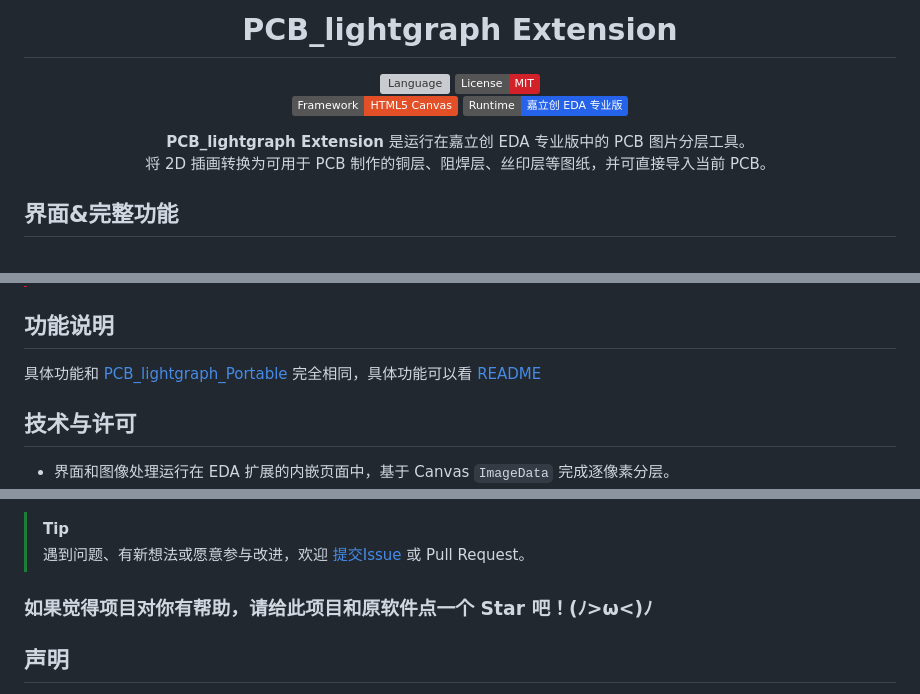
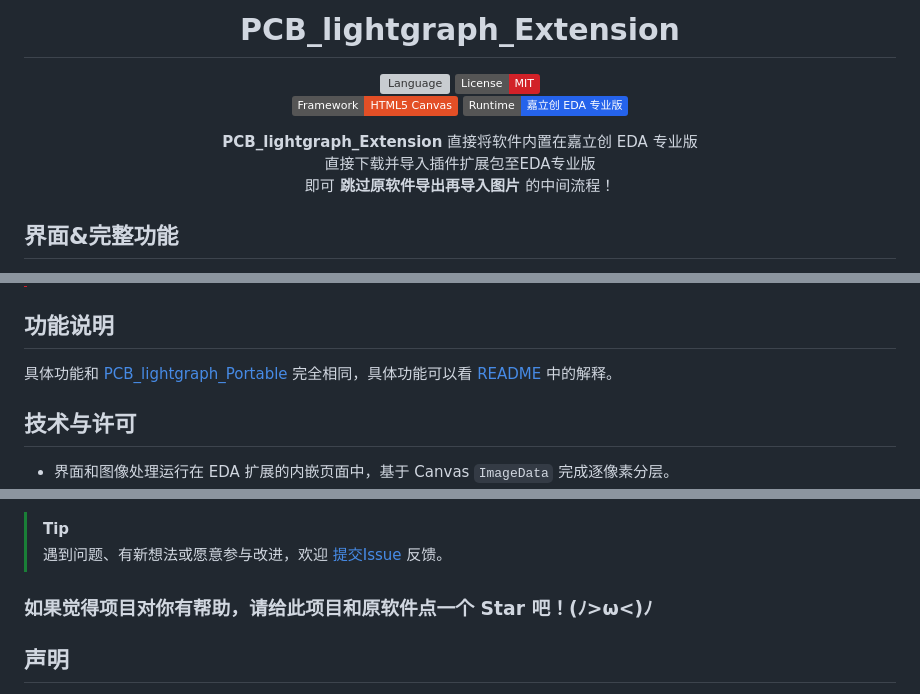
Before and after one commit to G100wasd/PCB_lightgraph_Extension, a Markdown page: README.md, 3 parts joined by grey strips. GitHub-like rendering; badges without logos; grey boxes are pictures that could not be loaded.

Commit message:
docs：更新README

```diff
--- a/README.md
+++ b/README.md
@@ -1,4 +1,4 @@
-<h1 align="center">PCB_lightgraph Extension</h1>
+<h1 align="center">PCB_lightgraph_Extension</h1>
 
 <p align="center">
   <img alt="Language" src="https://img.shields.io/badge/Language-TypeScript%20%2F%20JavaScript-3178C6?logo=typescript&logoColor=white">
@@ -9,9 +9,10 @@
 </p>
 
 <p align="center">
-  <strong>PCB_lightgraph Extension</strong> 是运行在嘉立创 EDA 专业版中的 PCB 图片分层工具。
+  <strong>PCB_lightgraph_Extension</strong> 直接将软件内置在嘉立创 EDA 专业版
   <br>
-  将 2D 插画转换为可用于 PCB 制作的铜层、阻焊层、丝印层等图纸，并可直接导入当前 PCB。
+  直接下载并导入插件扩展包至EDA专业版<br>
+  即可<strong> 跳过原软件导出再导入图片 </strong>的中间流程！
 </p>
 
 ## 界面&完整功能
@@ -47,7 +48,7 @@
 
 ## 功能说明
 
-具体功能和 [PCB_lightgraph_Portable](https://github.com/Ashlixy17/PCB_lightgraph_Portable) 完全相同，具体功能可以看 [README](https://github.com/Ashlixy17/PCB_lightgraph_Portable/blob/main/README.md)
+具体功能和 [PCB_lightgraph_Portable](https://github.com/Ashlixy17/PCB_lightgraph_Portable) 完全相同，具体功能可以看 [README](https://github.com/Ashlixy17/PCB_lightgraph_Portable/blob/main/README.md) 中的解释。
 
 
 
@@ -71,7 +72,7 @@
 [[QQ] 雷霆 PCB 的雷霆大群-1](https://qm.qq.com/q/v7i4PKNlzW)<br>
 [[QQ] 雷霆 PCB 的雷霆大群-2](https://qm.qq.com/q/pVp5vf3RLi)
 > [!TIP]
-> 遇到问题、有新想法或愿意参与改进，欢迎 [提交Issue](https://github.com/G100wasd/PCB_lightgraph_Extension/issues) 或 Pull Request。
+> 遇到问题、有新想法或愿意参与改进，欢迎 [提交Issue](https://github.com/G100wasd/PCB_lightgraph_Extension/issues) 反馈。
 ### 如果觉得项目对你有帮助，请给此项目和原软件点一个 Star 吧！(ﾉ>ω<)ﾉ
 
 ## 声明
```
